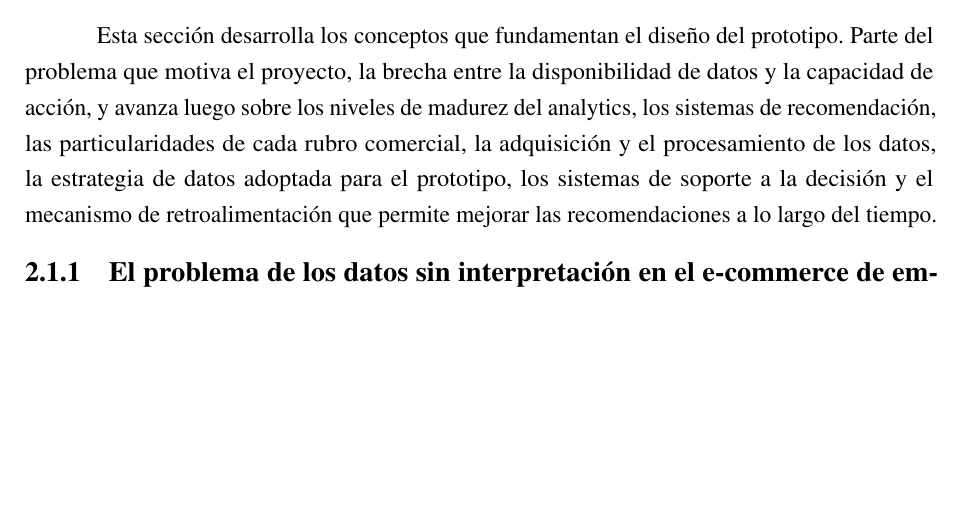
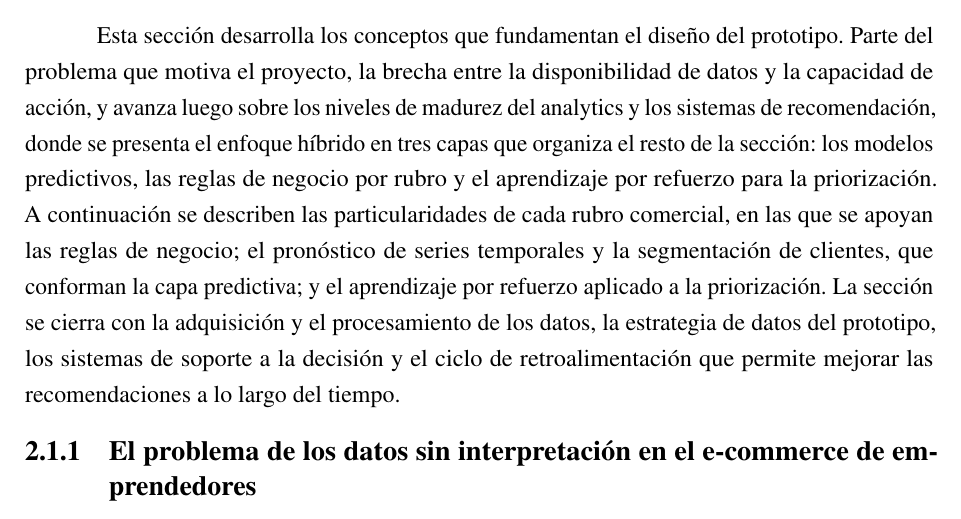
Before and after one commit to TomiG23/pfi-palomino-goncalves, a LaTeX book (main.tex, which reads chapters/chapter01-marco.tex): part of page 10 of 127, cut so that both start at the same text, the shorter picture padded with empty space. Compiled offline with pdfLaTeX.

Commit message:
doc(C-17): textos introductorios del Marco Teórico
Co-Authored-By: Claude Opus 5.5 <noreply@anthropic.com>

```diff
--- a/chapters/chapter01-marco.tex
+++ b/chapters/chapter01-marco.tex
@@ -1,7 +1,7 @@
 \section{Marco Teórico}
 \label{sec:marco-teorico}
 
-Esta sección desarrolla los conceptos que fundamentan el diseño del prototipo. Parte del problema que motiva el proyecto, la brecha entre la disponibilidad de datos y la capacidad de acción, y avanza luego sobre los niveles de madurez del analytics, los sistemas de recomendación, las particularidades de cada rubro comercial, la adquisición y el procesamiento de los datos, la estrategia de datos adoptada para el prototipo, los sistemas de soporte a la decisión y el mecanismo de retroalimentación que permite mejorar las recomendaciones a lo largo del tiempo.
+Esta sección desarrolla los conceptos que fundamentan el diseño del prototipo. Parte del problema que motiva el proyecto, la brecha entre la disponibilidad de datos y la capacidad de acción, y avanza luego sobre los niveles de madurez del analytics y los sistemas de recomendación, donde se presenta el enfoque híbrido en tres capas que organiza el resto de la sección: los modelos predictivos, las reglas de negocio por rubro y el aprendizaje por refuerzo para la priorización. A continuación se describen las particularidades de cada rubro comercial, en las que se apoyan las reglas de negocio; el pronóstico de series temporales y la segmentación de clientes, que conforman la capa predictiva; y el aprendizaje por refuerzo aplicado a la priorización. La sección se cierra con la adquisición y el procesamiento de los datos, la estrategia de datos del prototipo, los sistemas de soporte a la decisión y el ciclo de retroalimentación que permite mejorar las recomendaciones a lo largo del tiempo.
 
 \subsection{El problema de los datos sin interpretación en el e-commerce de emprendedores}
 \label{sec:problema-datos}
```
